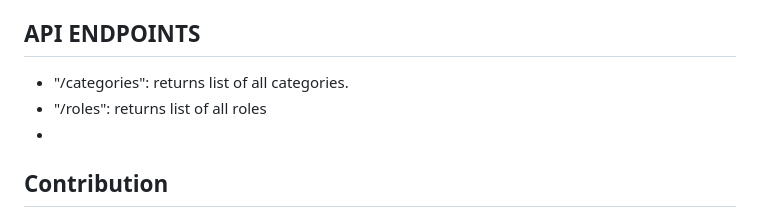
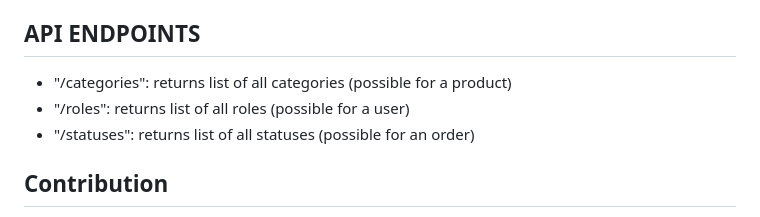
Before and after one commit to agajansahatov/utopia.api, a Markdown page: README.md, the part around the change. GitHub-like rendering.

Commit message:
Update README.md for adding API endpoint './statuses'

```diff
--- a/README.md
+++ b/README.md
@@ -48,9 +48,9 @@ The DAO pattern abstracts and encapsulates data access operations into separate
 The `public` folder serves static assets, including HTML, images, and videos. Requests to the root endpoint return the `index.html` by default, while other endpoints are handled by controller classes.
 
 ## API ENDPOINTS
-   - "/categories": returns list of all categories.
-   - "/roles": returns list of all roles
-   -
+   - "/categories": returns list of all categories (possible for a product)
+   - "/roles": returns list of all roles (possible for a user)
+   - "/statuses": returns list of all statuses (possible for an order)
 ## Contribution
 
 Contributions to this project are welcome. Feel free to fork the repository, make improvements, and submit pull requests to collaborate with the development efforts.
```
